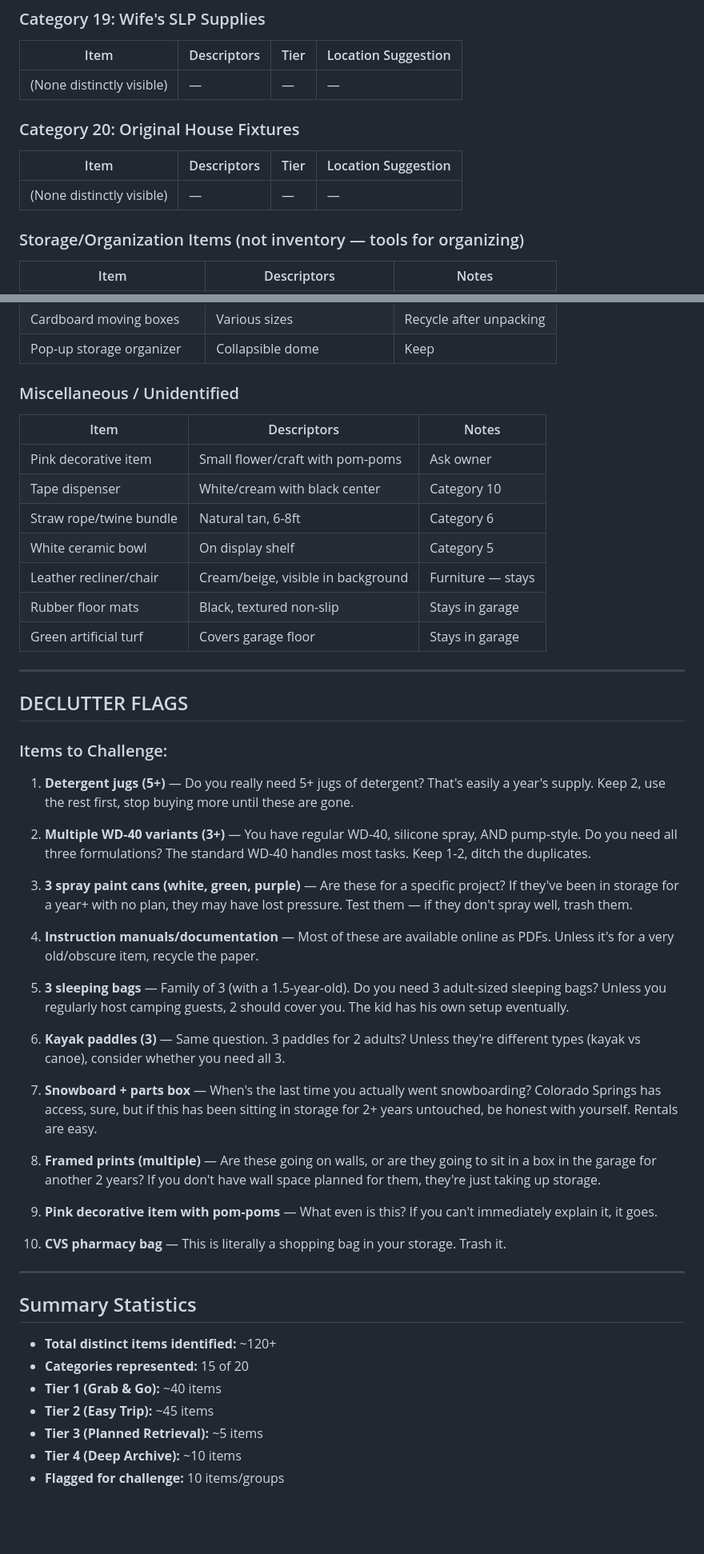
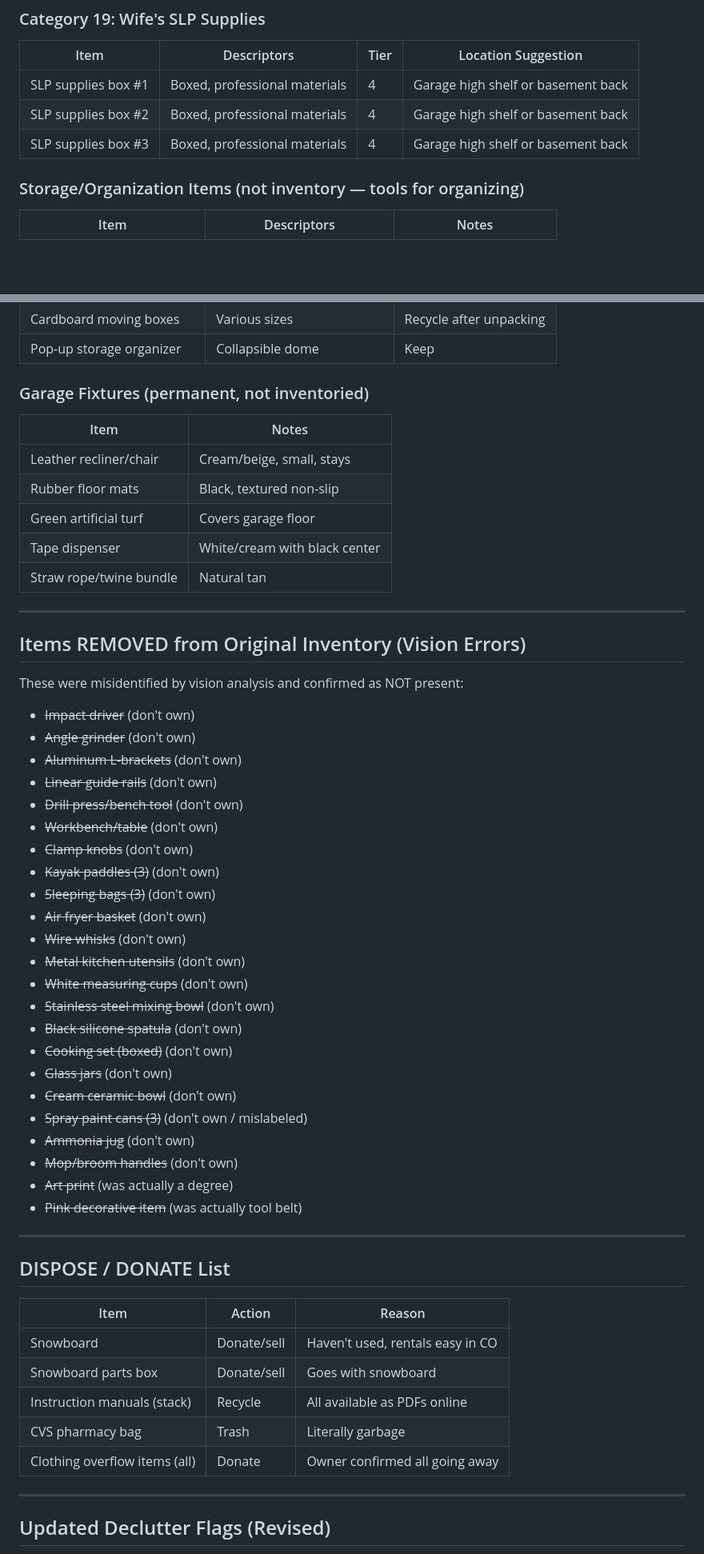
Before and after one commit to brendanmorrell/home-organization, a Markdown page: inventory/session-logs/session-001-garage-walkthrough.md, 2 parts joined by grey strips. Shown at 80% size. Rendered like a GitHub page; blank space fills up the shorter version.

```diff
--- a/inventory/session-logs/session-001-garage-walkthrough.md
+++ b/inventory/session-logs/session-001-garage-walkthrough.md
@@ -174,12 +126,9 @@
 ### Category 19: Wife's SLP Supplies
 | Item | Descriptors | Tier | Location Suggestion |
 |------|-------------|------|---------------------|
-| (None distinctly visible) | — | — | — |
-
-### Category 20: Original House Fixtures
-| Item | Descriptors | Tier | Location Suggestion |
-|------|-------------|------|---------------------|
-| (None distinctly visible) | — | — | — |
+| SLP supplies box #1 | Boxed, professional materials | 4 | Garage high shelf or basement back |
+| SLP supplies box #2 | Boxed, professional materials | 4 | Garage high shelf or basement back |
+| SLP supplies box #3 | Boxed, professional materials | 4 | Garage high shelf or basement back |
 
 ### Storage/Organization Items (not inventory — tools for organizing)
 | Item | Descriptors | Notes |
@@ -194,50 +143,56 @@
 | Cardboard moving boxes | Various sizes | Recycle after unpacking |
 | Pop-up storage organizer | Collapsible dome | Keep |
 
-### Miscellaneous / Unidentified
-| Item | Descriptors | Notes |
-|------|-------------|-------|
-| Pink decorative item | Small flower/craft with pom-poms | Ask owner |
-| Tape dispenser | White/cream with black center | Category 10 |
-| Straw rope/twine bundle | Natural tan, 6-8ft | Category 6 |
-| White ceramic bowl | On display shelf | Category 5 |
-| Leather recliner/chair | Cream/beige, visible in background | Furniture — stays |
-| Rubber floor mats | Black, textured non-slip | Stays in garage |
-| Green artificial turf | Covers garage floor | Stays in garage |
+### Garage Fixtures (permanent, not inventoried)
+| Item | Notes |
+|------|-------|
+| Leather recliner/chair | Cream/beige, small, stays |
+| Rubber floor mats | Black, textured non-slip |
+| Green artificial turf | Covers garage floor |
+| Tape dispenser | White/cream with black center |
+| Straw rope/twine bundle | Natural tan |
 
 ---
 
-## DECLUTTER FLAGS
-
-### Items to Challenge:
-
-1. **Detergent jugs (5+)** — Do you really need 5+ jugs of detergent? That's easily a year's supply. Keep 2, use the rest first, stop buying more until these are gone.
-
-2. **Multiple WD-40 variants (3+)** — You have regular WD-40, silicone spray, AND pump-style. Do you need all three formulations? The standard WD-40 handles most tasks. Keep 1-2, ditch the duplicates.
-
-3. **3 spray paint cans (white, green, purple)** — Are these for a specific project? If they've been in storage for a year+ with no plan, they may have lost pressure. Test them — if they don't spray well, trash them.
-
-4. **Instruction manuals/documentation** — Most of these are available online as PDFs. Unless it's for a very old/obscure item, recycle the paper.
-
-5. **3 sleeping bags** — Family of 3 (with a 1.5-year-old). Do you need 3 adult-sized sleeping bags? Unless you regularly host camping guests, 2 should cover you. The kid has his own setup eventually.
-
-6. **Kayak paddles (3)** — Same question. 3 paddles for 2 adults? Unless they're different types (kayak vs canoe), consider whether you need all 3.
-
-7. **Snowboard + parts box** — When's the last time you actually went snowboarding? Colorado Springs has access, sure, but if this has been sitting in storage for 2+ years untouched, be honest with yourself. Rentals are easy.
-
-8. **Framed prints (multiple)** — Are these going on walls, or are they going to sit in a box in the garage for another 2 years? If you don't have wall space planned for them, they're just taking up storage.
-
-9. **Pink decorative item with pom-poms** — What even is this? If you can't immediately explain it, it goes.
-
-10. **CVS pharmacy bag** — This is literally a shopping bag in your storage. Trash it.
+## Items REMOVED from Original Inventory (Vision Errors)
+These were misidentified by vision analysis and confirmed as NOT present:
+- ~~Impact driver~~ (don't own)
+- ~~Angle grinder~~ (don't own)
+- ~~Aluminum L-brackets~~ (don't own)
+- ~~Linear guide rails~~ (don't own)
+- ~~Drill press/bench tool~~ (don't own)
+- ~~Workbench/table~~ (don't own)
+- ~~Clamp knobs~~ (don't own)
+- ~~Kayak paddles (3)~~ (don't own)
+- ~~Sleeping bags (3)~~ (don't own)
+- ~~Air fryer basket~~ (don't own)
+- ~~Wire whisks~~ (don't own)
+- ~~Metal kitchen utensils~~ (don't own)
+- ~~White measuring cups~~ (don't own)
+- ~~Stainless steel mixing bowl~~ (don't own)
+- ~~Black silicone spatula~~ (don't own)
+- ~~Cooking set (boxed)~~ (don't own)
+- ~~Glass jars~~ (don't own)
+- ~~Cream ceramic bowl~~ (don't own)
+- ~~Spray paint cans (3)~~ (don't own / mislabeled)
+- ~~Ammonia jug~~ (don't own)
+- ~~Mop/broom handles~~ (don't own)
+- ~~Art print~~ (was actually a degree)
+- ~~Pink decorative item~~ (was actually tool belt)
 
 ---
 
-## Summary Statistics
-- **Total distinct items identified:** ~120+
-- **Categories represented:** 15 of 20
-- **Tier 1 (Grab & Go):** ~40 items
-- **Tier 2 (Easy Trip):** ~45 items
-- **Tier 3 (Planned Retrieval):** ~5 items
-- **Tier 4 (Deep Archive):** ~10 items
-- **Flagged for challenge:** 10 items/groups
+## DISPOSE / DONATE List
+
+| Item | Action | Reason |
+|------|--------|--------|
+| Snowboard | Donate/sell | Haven't used, rentals easy in CO |
+| Snowboard parts box | Donate/sell | Goes with snowboard |
+| Instruction manuals (stack) | Recycle | All available as PDFs online |
+| CVS pharmacy bag | Trash | Literally garbage |
+| Clothing overflow items (all) | Donate | Owner confirmed all going away |
+
+---
+
+## Updated Declutter Flags (Revised)
+
```
Also changed, not shown: other parts of inventory/session-logs/session-001-garage-walkthrough.md (+37 -65 lines).
